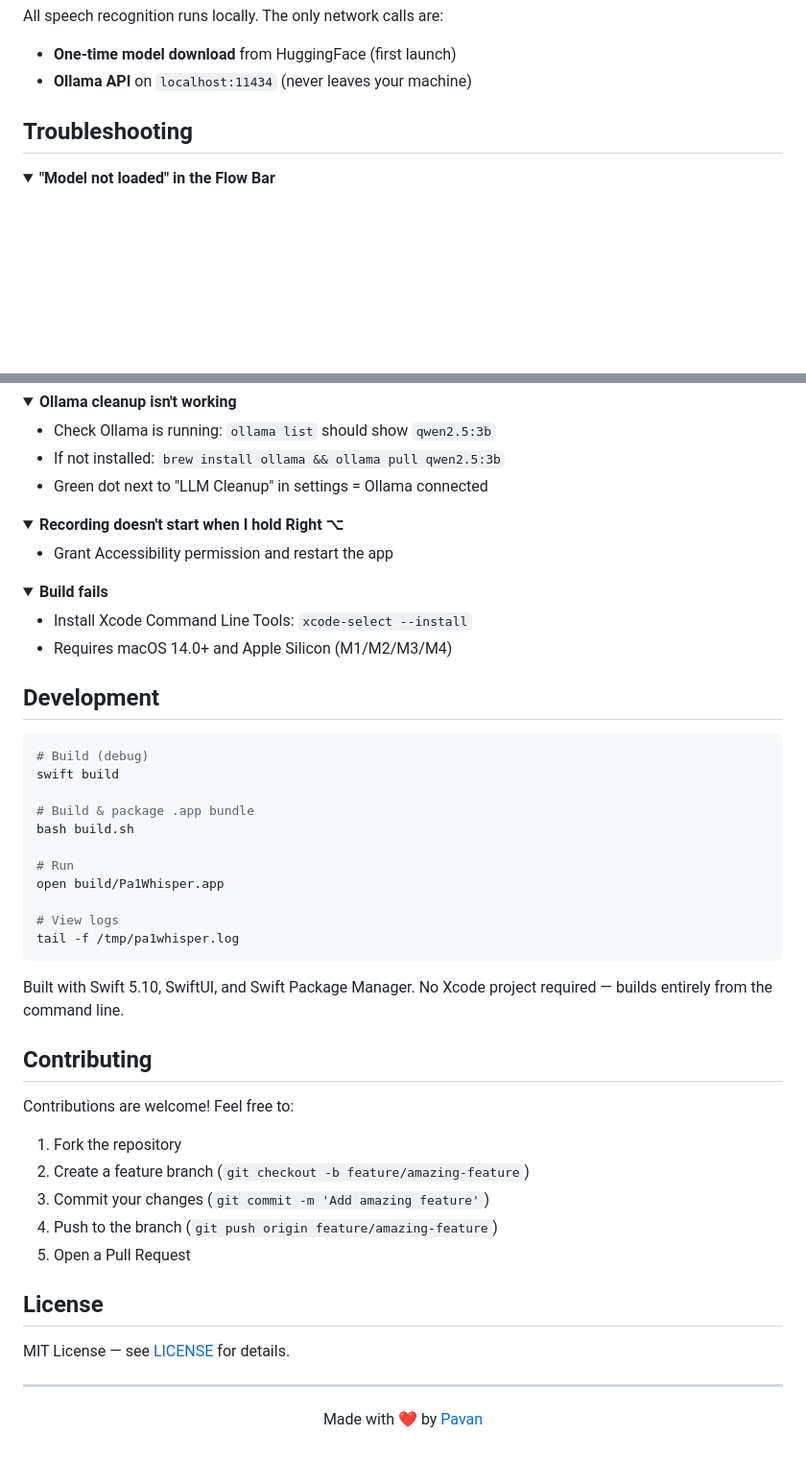
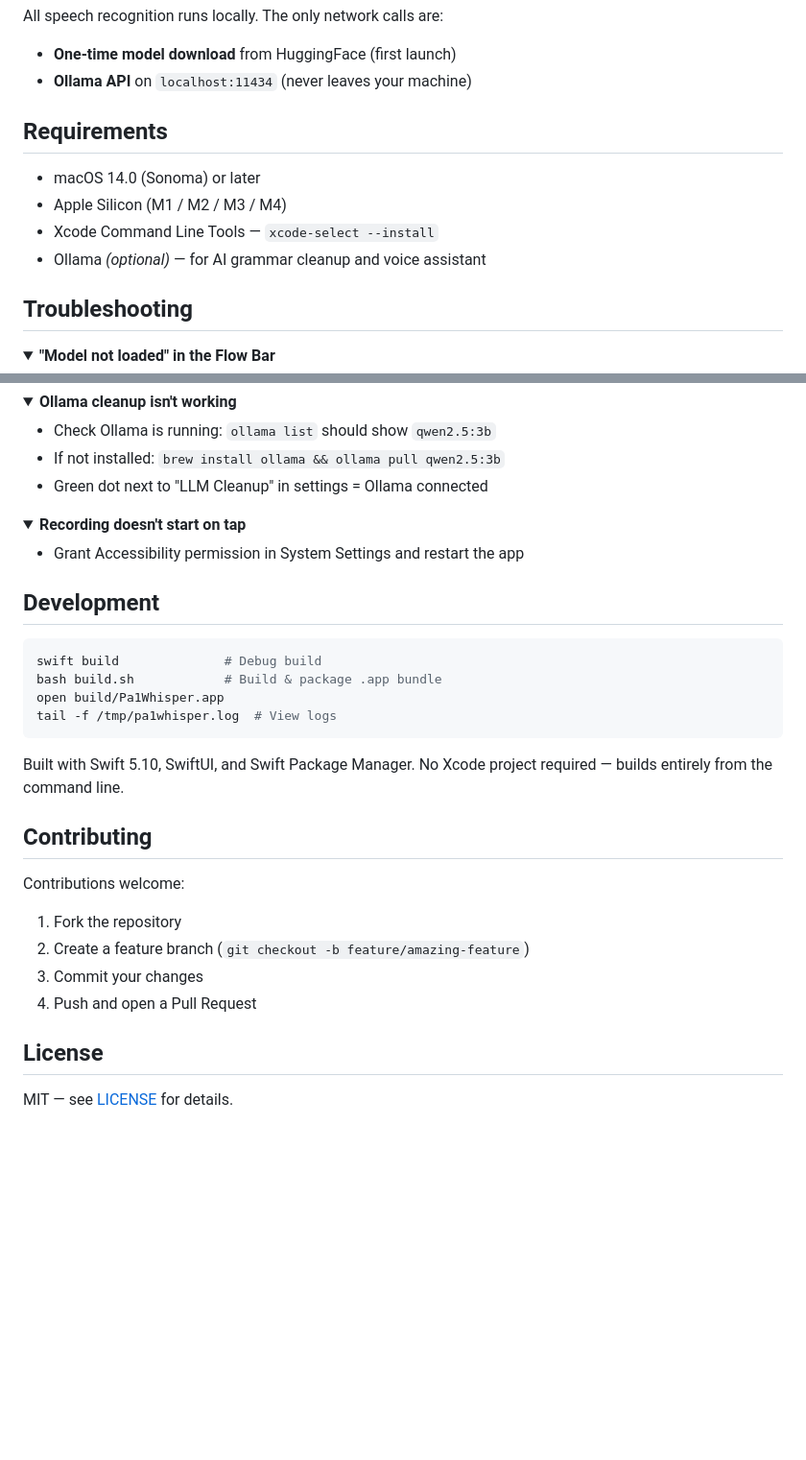
Before and after one commit to Pavankumardhruv/Pa1Whisper, a Markdown page: README.md, 2 parts joined by grey strips. Shown at 96% size. Drawn GitHub-style; folded sections open; blank space fills up the shorter version.

````diff
--- a/README.md
+++ b/README.md
@@ -173,6 +143,13 @@ Pa1Whisper.app (menu bar)
 All speech recognition runs locally. The only network calls are:
 - **One-time model download** from HuggingFace (first launch)
 - **Ollama API** on `localhost:11434` (never leaves your machine)
+
+## Requirements
+
+- macOS 14.0 (Sonoma) or later
+- Apple Silicon (M1 / M2 / M3 / M4)
+- Xcode Command Line Tools — `xcode-select --install`
+- Ollama *(optional)* — for AI grammar cleanup and voice assistant
 
 ## Troubleshooting
 
@@ -198,52 +175,31 @@ The Whisper model is still downloading. Check the settings panel for a progress
 </details>
 
 <details>
-<summary><strong>Recording doesn't start when I hold Right ⌥</strong></summary>
+<summary><strong>Recording doesn't start on tap</strong></summary>
 
-- Grant Accessibility permission and restart the app
-</details>
-
-<details>
-<summary><strong>Build fails</strong></summary>
-
-- Install Xcode Command Line Tools: `xcode-select --install`
-- Requires macOS 14.0+ and Apple Silicon (M1/M2/M3/M4)
+- Grant Accessibility permission in System Settings and restart the app
 </details>
 
 ## Development
 
 ```bash
-# Build (debug)
-swift build
-
-# Build & package .app bundle
-bash build.sh
-
-# Run
+swift build              # Debug build
+bash build.sh            # Build & package .app bundle
 open build/Pa1Whisper.app
-
-# View logs
-tail -f /tmp/pa1whisper.log
+tail -f /tmp/pa1whisper.log  # View logs
 ```
 
 Built with Swift 5.10, SwiftUI, and Swift Package Manager. No Xcode project required — builds entirely from the command line.
 
 ## Contributing
 
-Contributions are welcome! Feel free to:
+Contributions welcome:
 
 1. Fork the repository
 2. Create a feature branch (`git checkout -b feature/amazing-feature`)
-3. Commit your changes (`git commit -m 'Add amazing feature'`)
-4. Push to the branch (`git push origin feature/amazing-feature`)
-5. Open a Pull Request
+3. Commit your changes
+4. Push and open a Pull Request
 
 ## License
 
-MIT License — see [LICENSE](LICENSE) for details.
-
----
-
-<p align="center">
-  Made with ❤️ by <a href="https://github.com/Pavankumardhruv">Pavan</a>
-</p>
+MIT — see [LICENSE](LICENSE) for details.
````
Also changed, not shown: other parts of README.md (+36 -66 lines).
